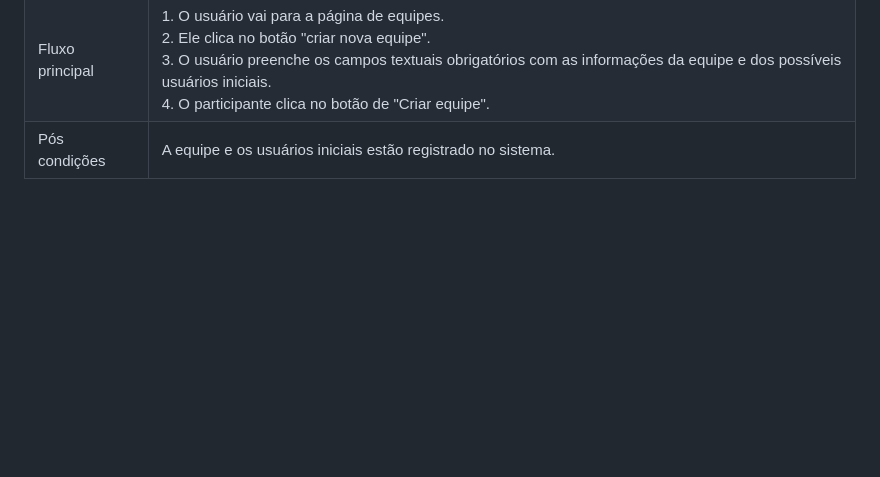
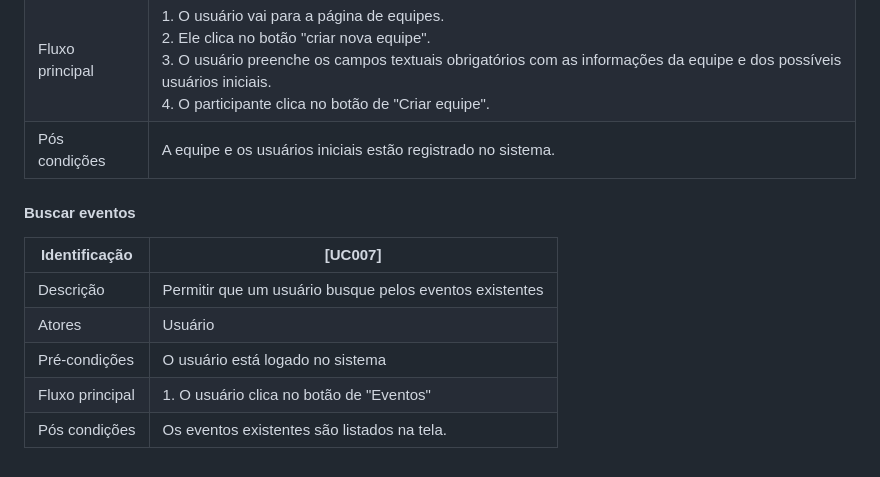
Before and after one commit to fnalmeidap/aps, a Markdown page: docs/use_cases.md, the part around the change. GitHub-like rendering; blank space fills up the shorter version.

Commit message:
feat: listar eventos use case

```diff
--- a/docs/use_cases.md
+++ b/docs/use_cases.md
@@ -60,3 +60,12 @@ O Sistema Olimpo 2.0 é uma reestruturação do antigo [Sistema Olimpo](https://
 | Pré-condições | O usuário está logado no sistema |
 | Fluxo principal | 1. O usuário vai para a página de equipes. <br> 2. Ele clica no botão "criar nova equipe". <br> 3. O usuário preenche os campos textuais obrigatórios com as informações da equipe e dos possíveis usuários iniciais. <br> 4. O participante clica no botão de "Criar equipe". |
 | Pós condições | A equipe e os usuários iniciais estão registrado no sistema. |
+
+#### Buscar eventos
+| Identificação | [UC007] |
+| --- | --- |
+| Descrição | Permitir que um usuário busque pelos eventos existentes |
+| Atores | Usuário |
+| Pré-condições | O usuário está logado no sistema |
+| Fluxo principal | 1. O usuário clica no botão de "Eventos" <br>
+| Pós condições | Os eventos existentes são listados na tela. |
```
